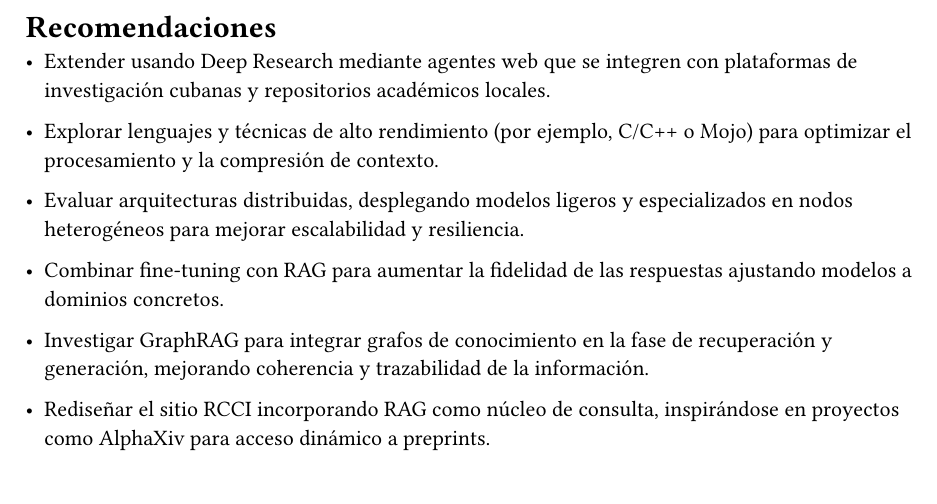
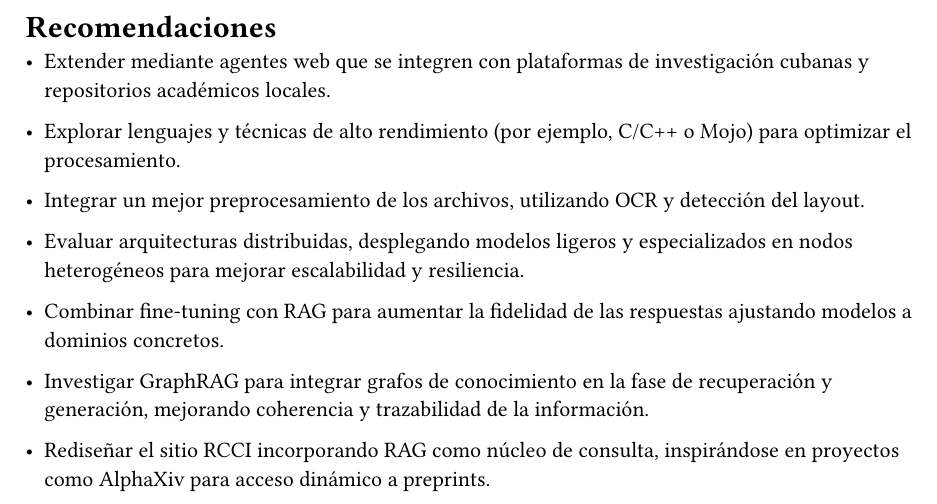
Before and after one commit to humankernel/thesis, a Typst document (Suggestions.typ): part of the page, cut so that both start at the same text. Compiled offline with Typst 0.15.

Commit message:
refactor: small

```diff
--- a/Suggestions.typ
+++ b/Suggestions.typ
@@ -1,9 +1,11 @@
 #set heading(numbering: none)
 = Recomendaciones
 
-- Extender usando Deep Research mediante agentes web que se integren con plataformas de investigación cubanas y repositorios académicos locales.
+- Extender mediante agentes web que se integren con plataformas de investigación cubanas y repositorios académicos locales.
 
-- Explorar lenguajes y técnicas de alto rendimiento (por ejemplo, C/C++ o Mojo) para optimizar el procesamiento y la compresión de contexto.
+- Explorar lenguajes y técnicas de alto rendimiento (por ejemplo, C/C++ o Mojo) para optimizar el procesamiento.
+
+- Integrar un mejor preprocesamiento de los archivos, utilizando OCR y detección del layout.
 
 - Evaluar arquitecturas distribuidas, desplegando modelos ligeros y especializados en nodos heterogéneos para mejorar escalabilidad y resiliencia.
 
```
